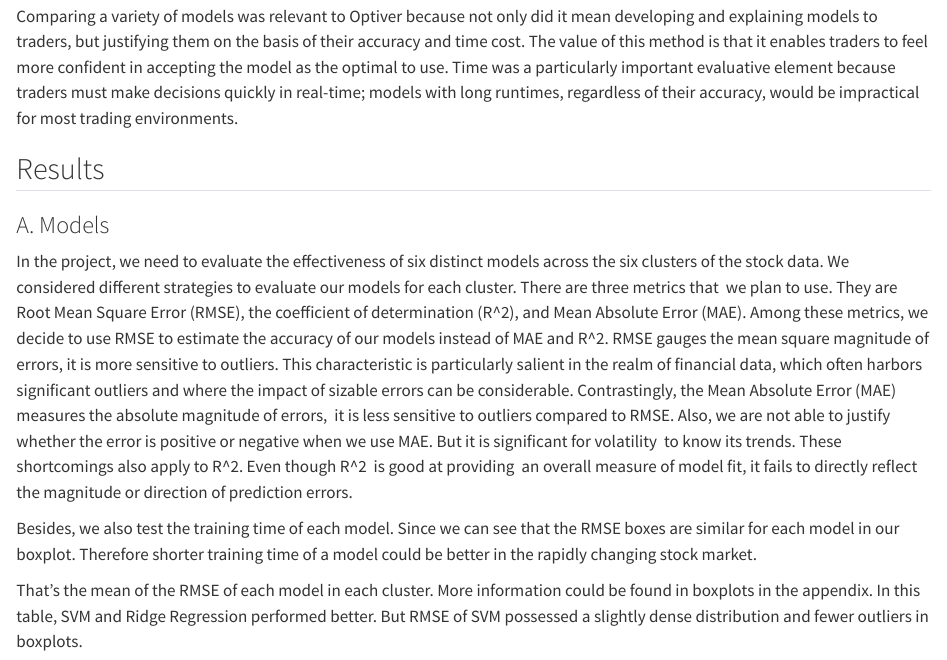
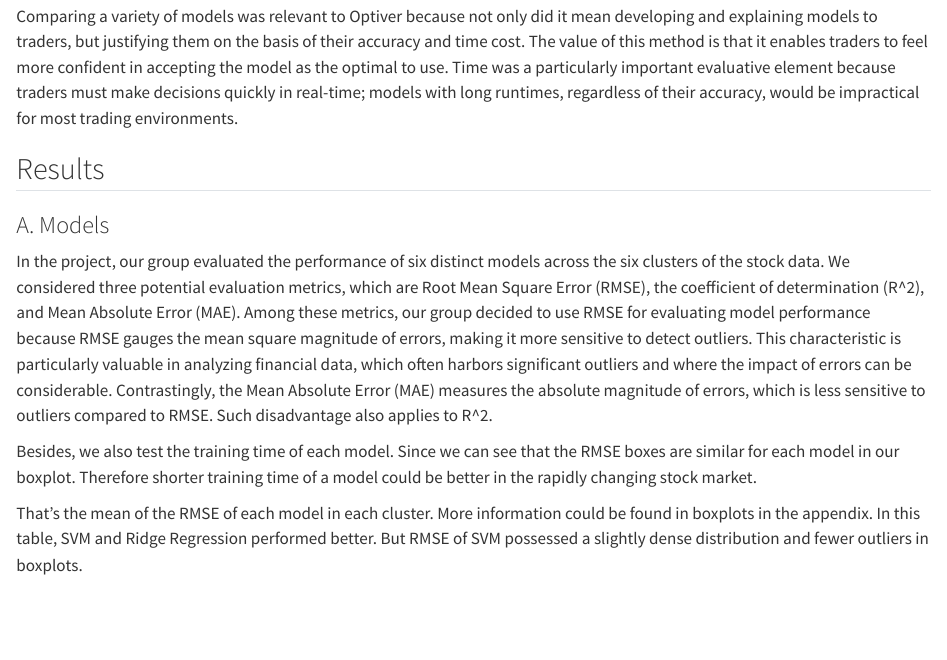
Before and after one commit to isabelllag/data3888report, a Quarto document (Report_new.qmd): the page in a window 1100 px wide, from 2850 px down. Rendered offline with R 4.5, knitr and Pandoc in place of Quarto, with nearby package versions; some code elsewhere in the file could not run offline; common packages that the code uses without loading them are loaded.

Commit message:
Update Report_new.qmd

```diff
--- a/Report_new.qmd
+++ b/Report_new.qmd
@@ -84,7 +84,7 @@ Comparing a variety of models was relevant to Optiver because not only did it me
 
 ### A. Models
 
-In the project, we need to evaluate the effectiveness of six distinct models across the six clusters of the stock data. We considered different strategies to evaluate our models for each cluster. There are three metrics that  we plan to use. They are  Root Mean Square Error (RMSE), the coefficient of determination (R\^2), and Mean Absolute Error (MAE). Among these metrics, we decide to use RMSE to estimate the accuracy of our models instead of MAE and R\^2. RMSE gauges the mean square magnitude of errors, it is more sensitive to outliers. This characteristic is particularly salient in the realm of financial data, which often harbors significant outliers and where the impact of sizable errors can be considerable. Contrastingly, the Mean Absolute Error (MAE) measures the absolute magnitude of errors,  it is less sensitive to outliers compared to RMSE. Also, we are not able to justify whether the error is positive or negative when we use MAE. But it is significant for volatility  to know its trends. These shortcomings also apply to R\^2. Even though R\^2  is good at providing  an overall measure of model fit, it fails to directly reflect the magnitude or direction of prediction errors.
+In the project, our group evaluated the performance of six distinct models across the six clusters of the stock data. We considered three potential evaluation metrics, which are Root Mean Square Error (RMSE), the coefficient of determination (R\^2), and Mean Absolute Error (MAE). Among these metrics, our group decided to use RMSE for evaluating model performance because RMSE gauges the mean square magnitude of errors, making it more sensitive to detect outliers. This characteristic is particularly valuable in analyzing financial data, which often harbors significant outliers and where the impact of errors can be considerable. Contrastingly, the Mean Absolute Error (MAE) measures the absolute magnitude of errors, which is less sensitive to outliers compared to RMSE. Such disadvantage also applies to R\^2.
 
 Besides, we also test the training time of each model. Since we can see that the RMSE boxes are similar for each model in our boxplot. Therefore shorter training time of a model could be better in the rapidly changing stock market.
 
```
Also changed, not shown: Report_new.qmd (5 more changed lines).
